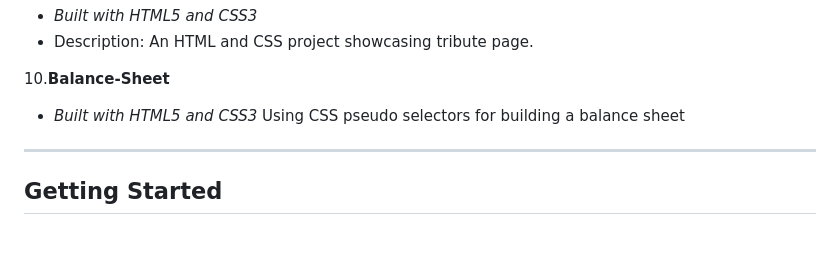
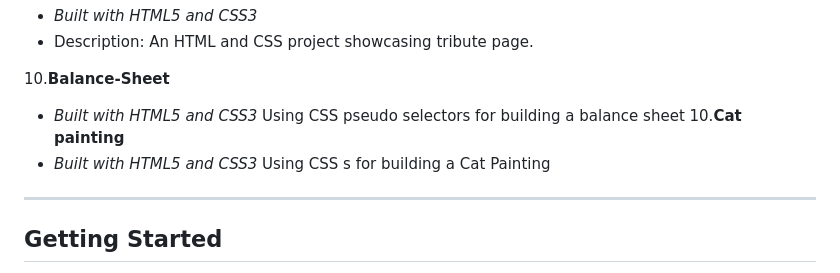
Before and after one commit to TazmeenAfroz/Responsive-Web-Design-Certification-Projects, a Markdown page: README.md, the part around the change printed below. Rendered like a GitHub page; blank space fills up the shorter version.

```diff
--- a/README.md
+++ b/README.md
@@ -53,6 +53,9 @@ This repository contains my solutions for the Responsive Web Design Certificatio
 10.**Balance-Sheet**
 - *Built with HTML5 and CSS3*
 Using CSS pseudo selectors for building a  balance sheet
+10.**Cat painting**
+- *Built with HTML5 and CSS3*
+Using CSS s for building a  Cat Painting
 
 ---
 
```
Also changed, not shown: other parts of README.md (+1 -0 lines).
